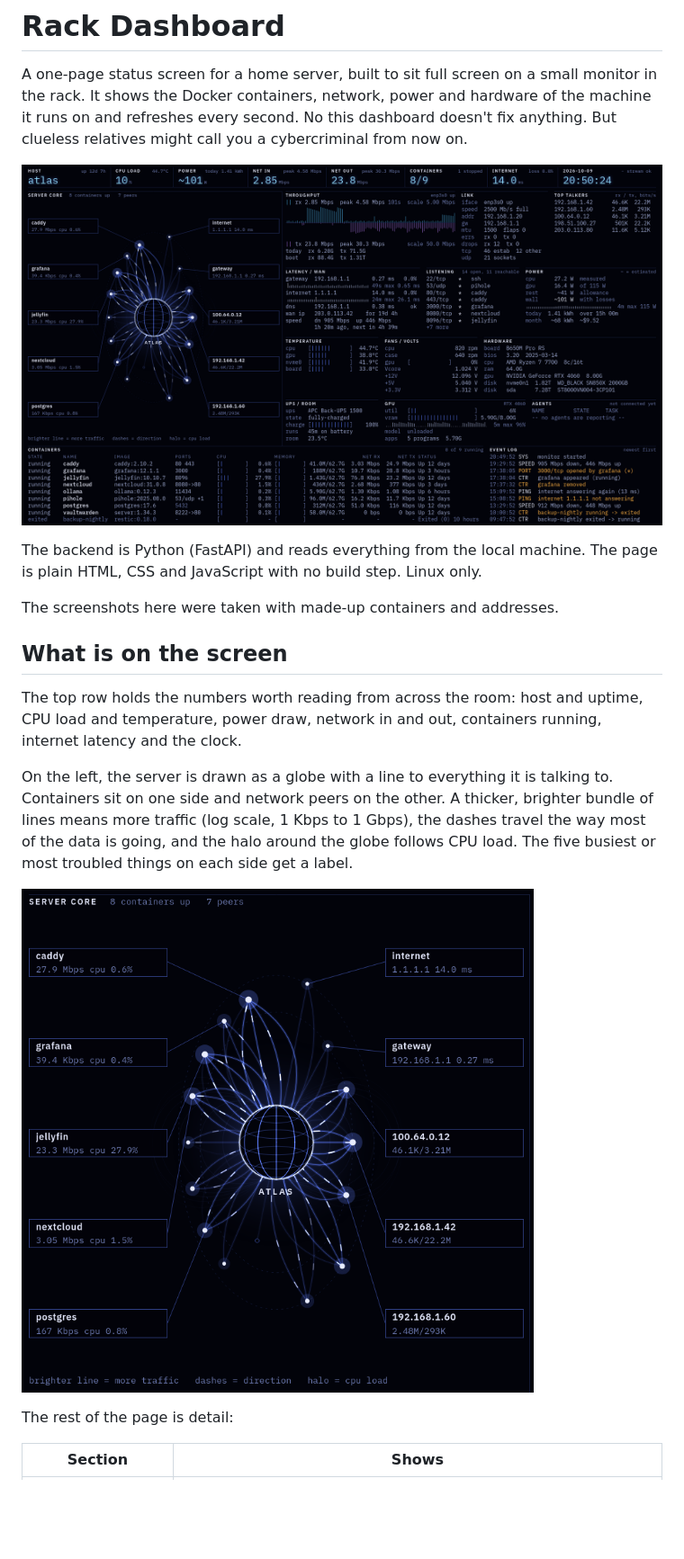
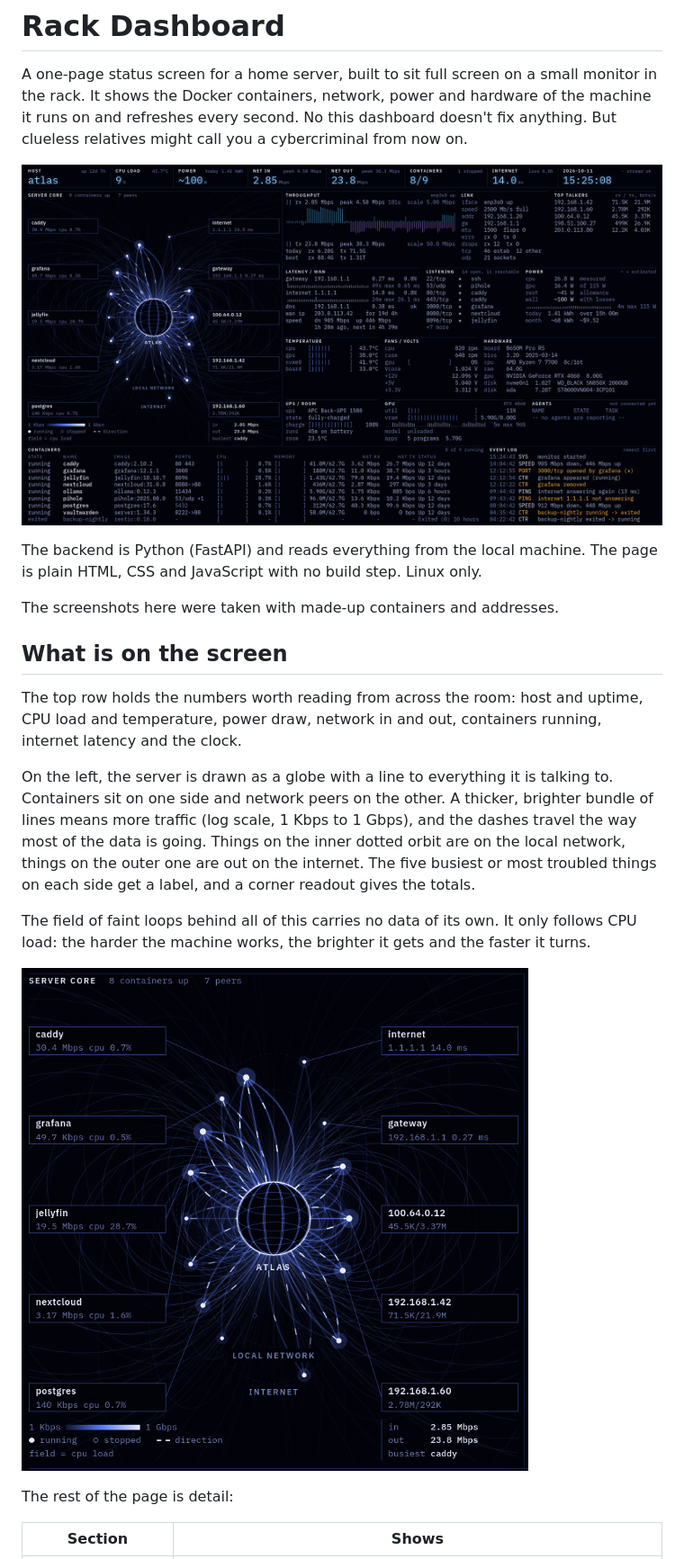
Before and after one commit to nprev-dev/Docker-UI-app, a Markdown page: readme.md, the part around the change. Shown: that part at 90% size. Rendered like a GitHub page; pictures changed too: docs/centrepiece.png, docs/overview.png; blank space fills up the shorter version.

```diff
--- a/readme.md
+++ b/readme.md
@@ -13,7 +13,9 @@ The screenshots here were taken with made-up containers and addresses.
 
 The top row holds the numbers worth reading from across the room: host and uptime, CPU load and temperature, power draw, network in and out, containers running, internet latency and the clock.
 
-On the left, the server is drawn as a globe with a line to everything it is talking to. Containers sit on one side and network peers on the other. A thicker, brighter bundle of lines means more traffic (log scale, 1 Kbps to 1 Gbps), the dashes travel the way most of the data is going, and the halo around the globe follows CPU load. The five busiest or most troubled things on each side get a label.
+On the left, the server is drawn as a globe with a line to everything it is talking to. Containers sit on one side and network peers on the other. A thicker, brighter bundle of lines means more traffic (log scale, 1 Kbps to 1 Gbps), and the dashes travel the way most of the data is going. Things on the inner dotted orbit are on the local network, things on the outer one are out on the internet. The five busiest or most troubled things on each side get a label, and a corner readout gives the totals.
+
+The field of faint loops behind all of this carries no data of its own. It only follows CPU load: the harder the machine works, the brighter it gets and the faster it turns.
 
 ![The centrepiece](docs/centrepiece.png)
 
```
Also changed, not shown: docs/alerts.png, 6 other files.
